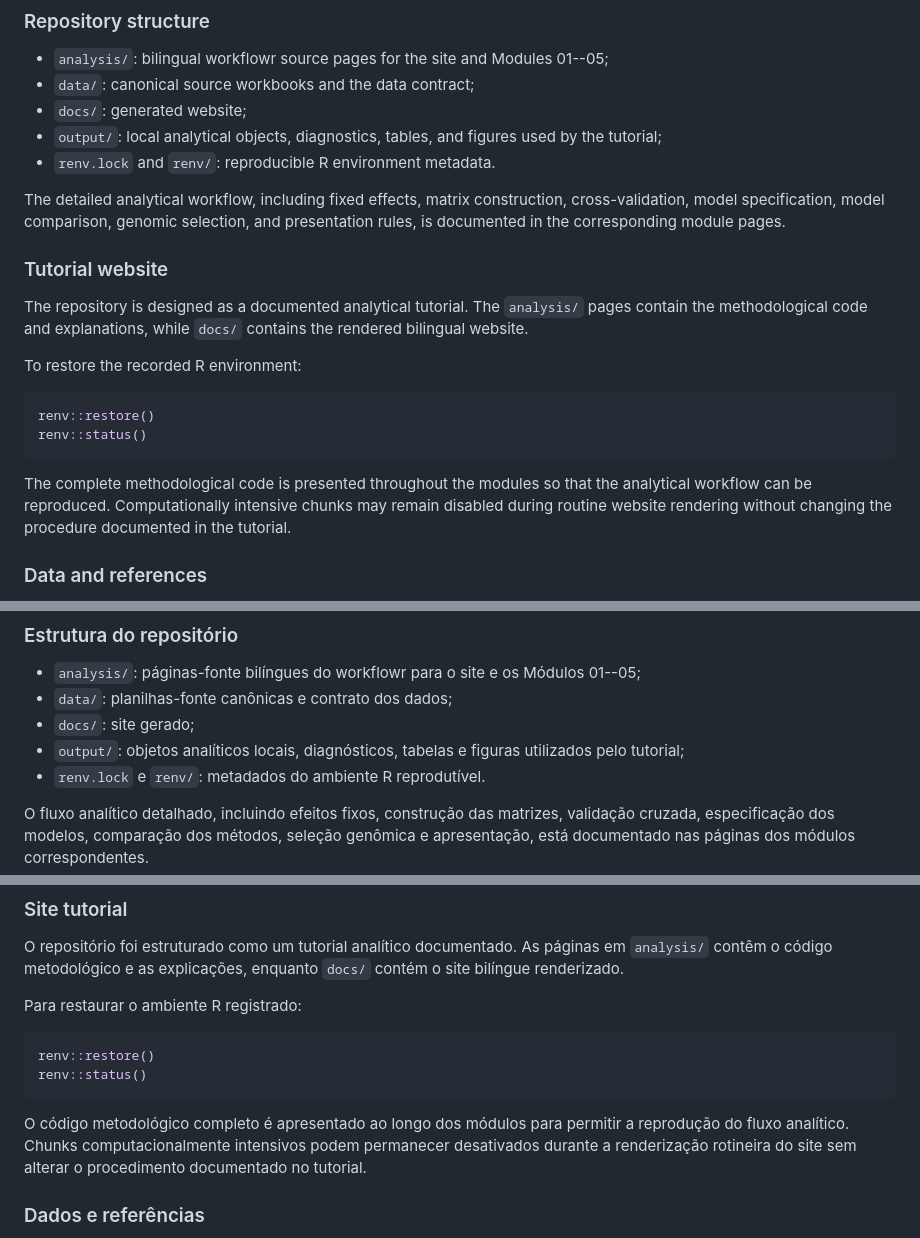
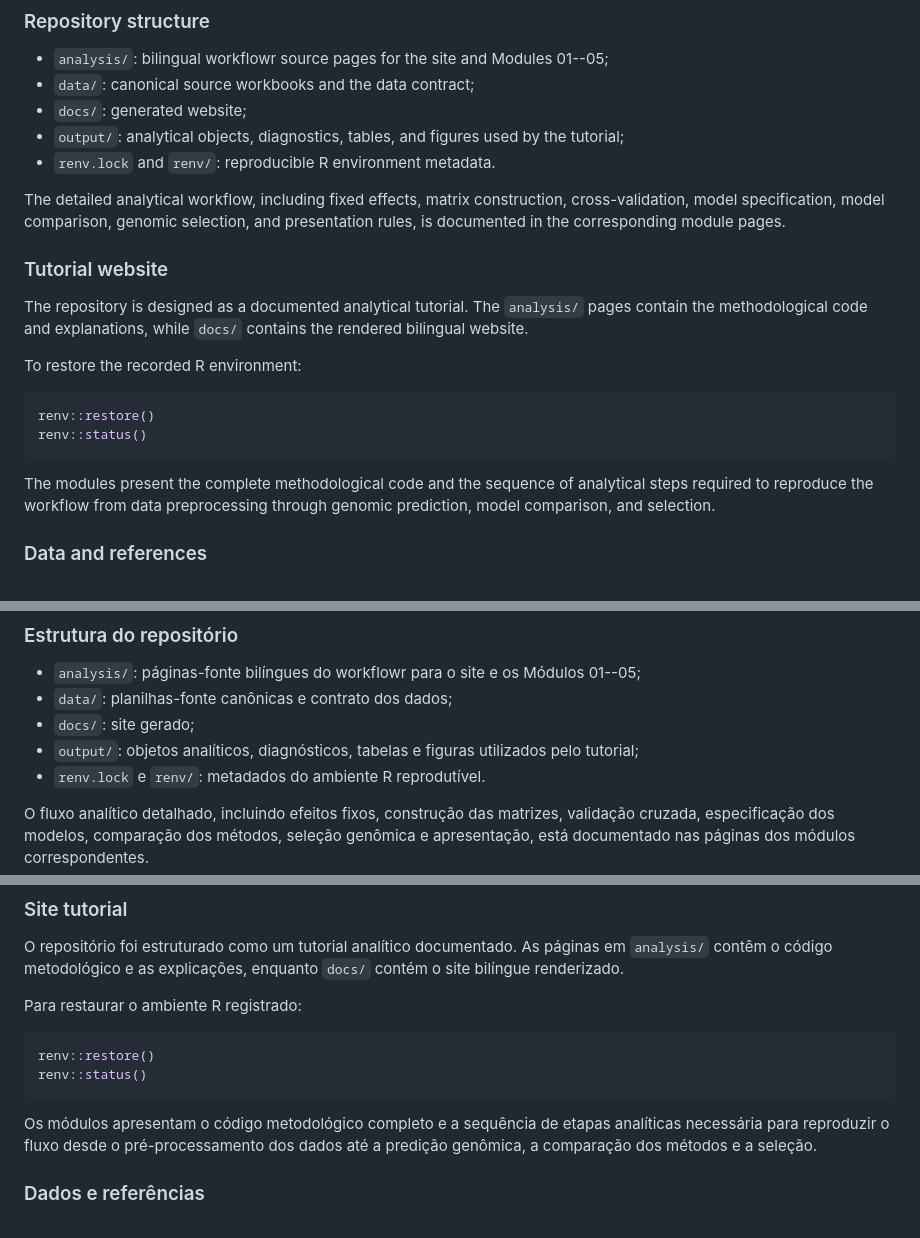
Before and after one commit to WevertonGomesCosta/Bayesian-ridge-regression-papaya, a Markdown page: README.md, 3 parts joined by grey strips. GitHub-like rendering.

Commit message:
Refine tutorial narrative

````diff
--- a/README.md
+++ b/README.md
@@ -29,7 +29,7 @@ The website is organized into five bilingual modules:
 - `analysis/`: bilingual workflowr source pages for the site and Modules 01--05;
 - `data/`: canonical source workbooks and the data contract;
 - `docs/`: generated website;
-- `output/`: local analytical objects, diagnostics, tables, and figures used by the tutorial;
+- `output/`: analytical objects, diagnostics, tables, and figures used by the tutorial;
 - `renv.lock` and `renv/`: reproducible R environment metadata.
 
 The detailed analytical workflow, including fixed effects, matrix construction, cross-validation, model specification, model comparison, genomic selection, and presentation rules, is documented in the corresponding module pages.
@@ -45,7 +45,7 @@ renv::restore()
 renv::status()
 ```
 
-The complete methodological code is presented throughout the modules so that the analytical workflow can be reproduced. Computationally intensive chunks may remain disabled during routine website rendering without changing the procedure documented in the tutorial.
+The modules present the complete methodological code and the sequence of analytical steps required to reproduce the workflow from data preprocessing through genomic prediction, model comparison, and selection.
 
 ### Data and references
 
@@ -82,7 +82,7 @@ O site está organizado em cinco módulos bilíngues:
 - `analysis/`: páginas-fonte bilíngues do workflowr para o site e os Módulos 01--05;
 - `data/`: planilhas-fonte canônicas e contrato dos dados;
 - `docs/`: site gerado;
-- `output/`: objetos analíticos locais, diagnósticos, tabelas e figuras utilizados pelo tutorial;
+- `output/`: objetos analíticos, diagnósticos, tabelas e figuras utilizados pelo tutorial;
 - `renv.lock` e `renv/`: metadados do ambiente R reprodutível.
 
 O fluxo analítico detalhado, incluindo efeitos fixos, construção das matrizes, validação cruzada, especificação dos modelos, comparação dos métodos, seleção genômica e apresentação, está documentado nas páginas dos módulos correspondentes.
@@ -98,7 +98,7 @@ renv::restore()
 renv::status()
 ```
 
-O código metodológico completo é apresentado ao longo dos módulos para permitir a reprodução do fluxo analítico. Chunks computacionalmente intensivos podem permanecer desativados durante a renderização rotineira do site sem alterar o procedimento documentado no tutorial.
+Os módulos apresentam o código metodológico completo e a sequência de etapas analíticas necessária para reproduzir o fluxo desde o pré-processamento dos dados até a predição genômica, a comparação dos métodos e a seleção.
 
 ### Dados e referências
 
````
